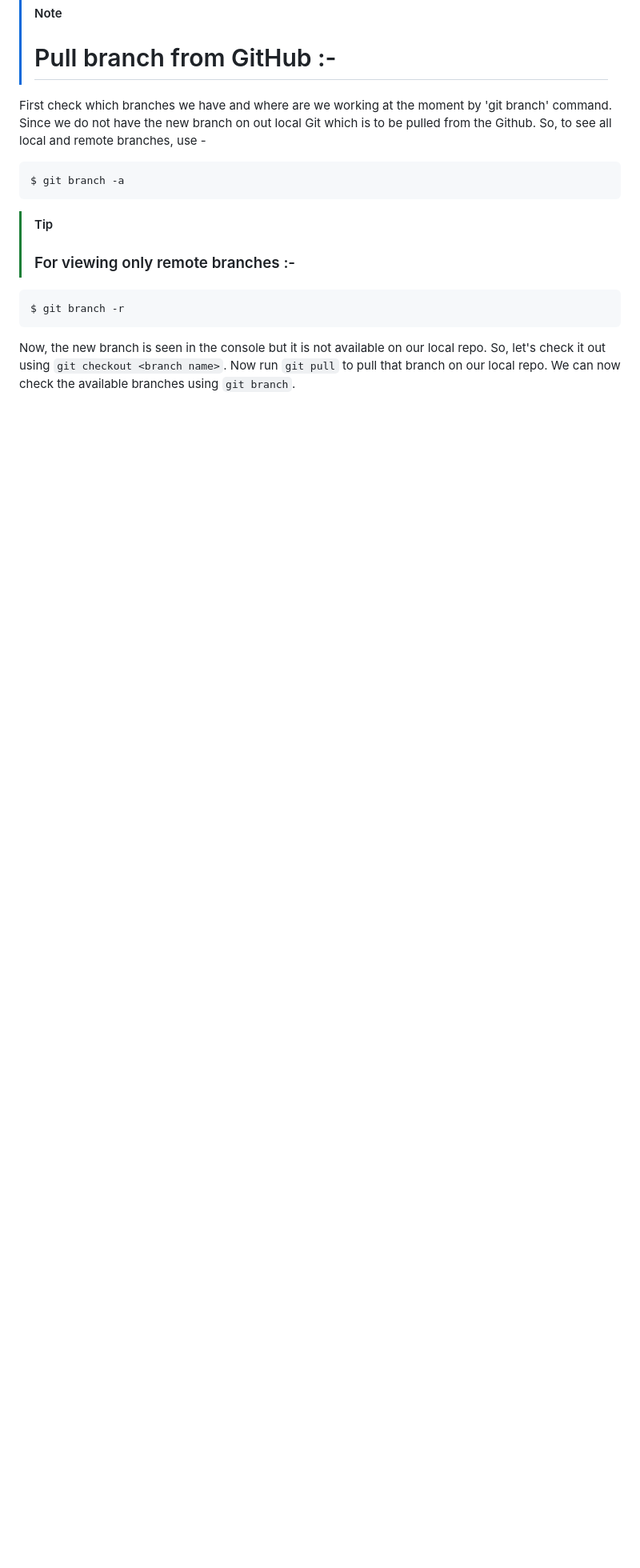
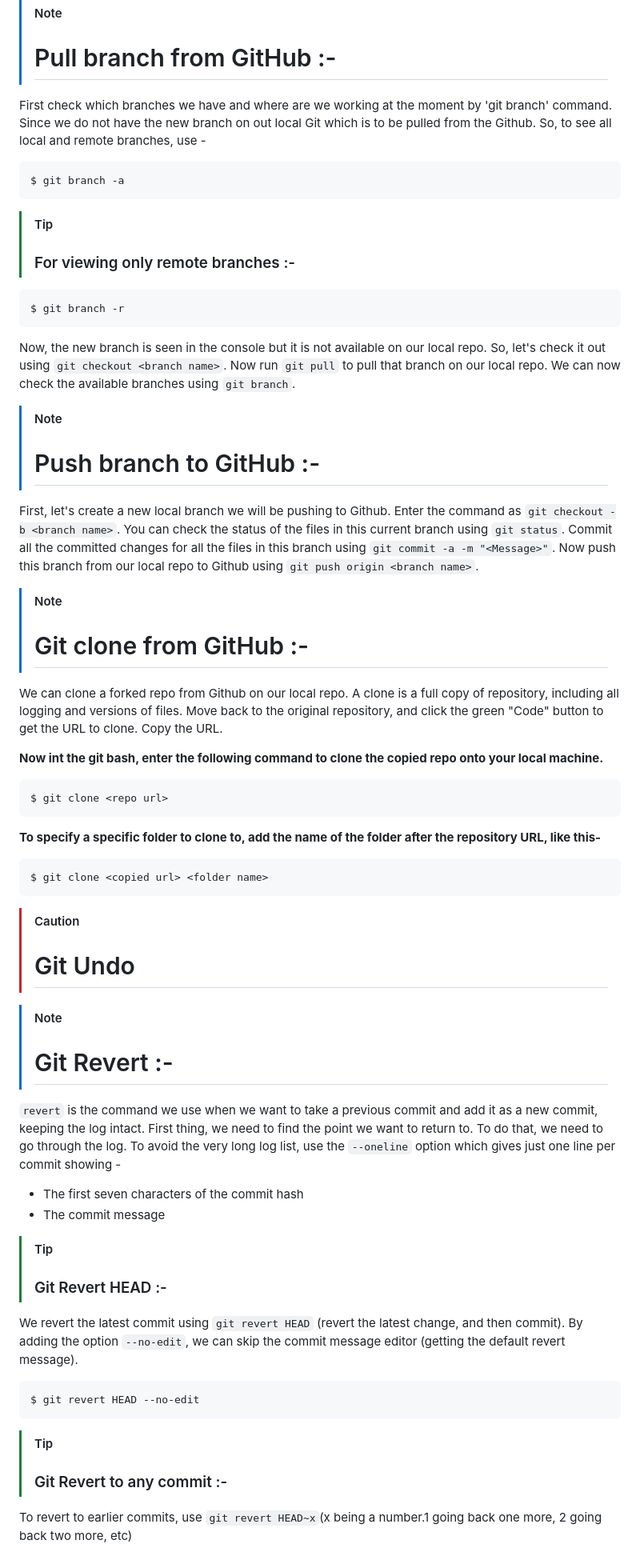
Before and after one commit to Erangamadhushan/Git-School, a Markdown page: README.md, the part around the change. Shown at 80% size. Rendered like a GitHub page; blank space fills up the shorter version.

Commit message:
Enhance README.md with additional Git commands and usage notes

````diff
--- a/README.md
+++ b/README.md
@@ -260,3 +260,53 @@ $ git branch -r
 ```
 
 Now, the new branch is seen in the console but it is not available on our local repo. So, let's check it out using `git checkout <branch name>`. Now run `git pull` to pull that branch on our local repo. We can now check the available branches using `git branch`.
+
+
+> [!NOTE]
+> # Push branch to GitHub :-
+
+First, let's create a new local branch we will be pushing to Github. Enter the command as `git checkout -b <branch name>`. You can check the status of the files in this current branch using `git status`. Commit all the committed changes for all the files in this branch using `git commit -a -m "<Message>"`. Now push this branch from our local repo to Github using `git push origin <branch name>`.
+
+
+> [!NOTE]
+> # Git clone from GitHub :-
+
+We can clone a forked repo from Github on our local repo. A clone is a full copy of repository, including all logging and versions of files. Move back to the original repository, and click the green "Code" button to get the URL to clone. Copy the URL.
+
+
+**Now int the git bash, enter the following command to clone the copied repo onto your local machine.**
+
+```
+$ git clone <repo url>
+```
+
+**To specify a specific folder to clone to, add the name of the folder after the repository URL, like this-**
+
+```
+$ git clone <copied url> <folder name>
+```
+
+> [!CAUTION]
+> # Git Undo
+
+> [!NOTE]
+> # Git Revert :-
+
+`revert` is the command we use when we want to take a previous commit and add it as a new commit, keeping the log intact. First thing, we need to find the point we want to return to. To do that, we need to go through the log. To avoid the very long log list, use the `--oneline` option which gives just one line per commit showing -
+
+- The first seven characters of the commit hash
+- The commit message
+
+> [!TIP]
+> ### Git Revert HEAD :-
+
+We revert the latest commit using `git revert HEAD` (revert the latest change, and then commit). By adding the option `--no-edit`, we can skip the commit message editor (getting the default revert message).
+
+```
+$ git revert HEAD --no-edit
+```
+
+> [!TIP]
+> ### Git Revert to any commit :-
+
+To revert to earlier commits, use `git revert HEAD~x`(x being a number.1 going back one more, 2 going back two more, etc)
````
